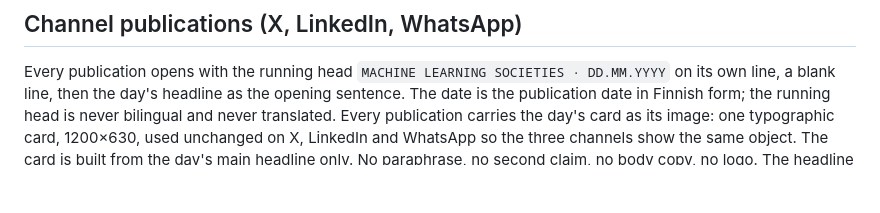
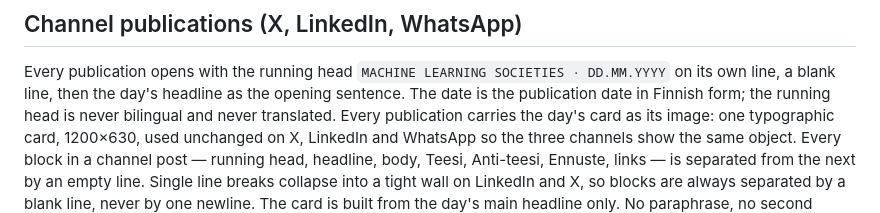
Before and after one commit to juntunen-ai/machinelearningsocieties, a Markdown page: docs/doctrine.md, the part around the change. GitHub-like rendering; blank space fills up the shorter version.

Commit message:
Doctrine: blank line between every block in channel posts

```diff
--- a/docs/doctrine.md
+++ b/docs/doctrine.md
@@ -86,6 +86,7 @@ Maximum two lines on a phone. If the insight needs a second clause, the clause n
 ## Channel publications (X, LinkedIn, WhatsApp)
 Every publication opens with the running head `MACHINE LEARNING SOCIETIES · DD.MM.YYYY` on its own line, a blank line, then the day's headline as the opening sentence. The date is the publication date in Finnish form; the running head is never bilingual and never translated.
 Every publication carries the day's card as its image: one typographic card, 1200×630, used unchanged on X, LinkedIn and WhatsApp so the three channels show the same object.
+Every block in a channel post — running head, headline, body, Teesi, Anti-teesi, Ennuste, links — is separated from the next by an empty line. Single line breaks collapse into a tight wall on LinkedIn and X, so blocks are always separated by a blank line, never by one newline.
 The card is built from the day's main headline only. No paraphrase, no second claim, no body copy, no logo. The headline is set exactly as it appears in the brief.
 Card specification: off-white ground #FDFDFB; running head `MACHINE LEARNING SOCIETIES` in bold sans, 9.5 pt with 2.2 pt tracking, muted grey #61707F; below it `DD.MM.YYYY · Signaali N/10` (Signal in English editions) in 9.5 pt sans, same grey; a 2.4 cm blue rule #1F4FD8; the headline in bold serif `DejaVu Serif` at 27 pt, near-black #12161A, at most three lines; a hairline and `juntunen-ai.github.io/machinelearningsocieties` at the foot.
 The card is generated deterministically from `assets/card.typ` with typst and rasterised at 150 dpi. Never generate it with an image model: those misspell Finnish and invent extra lines of copy.
```
